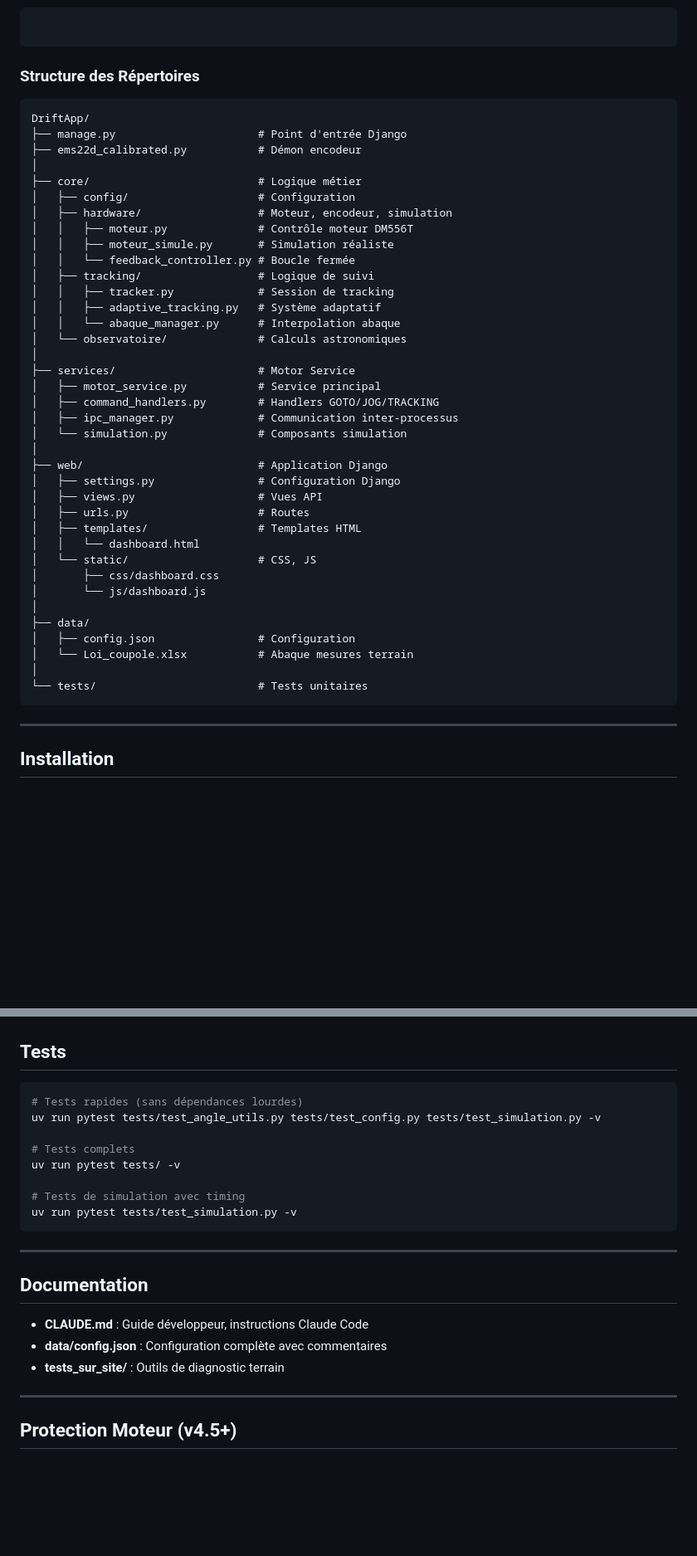
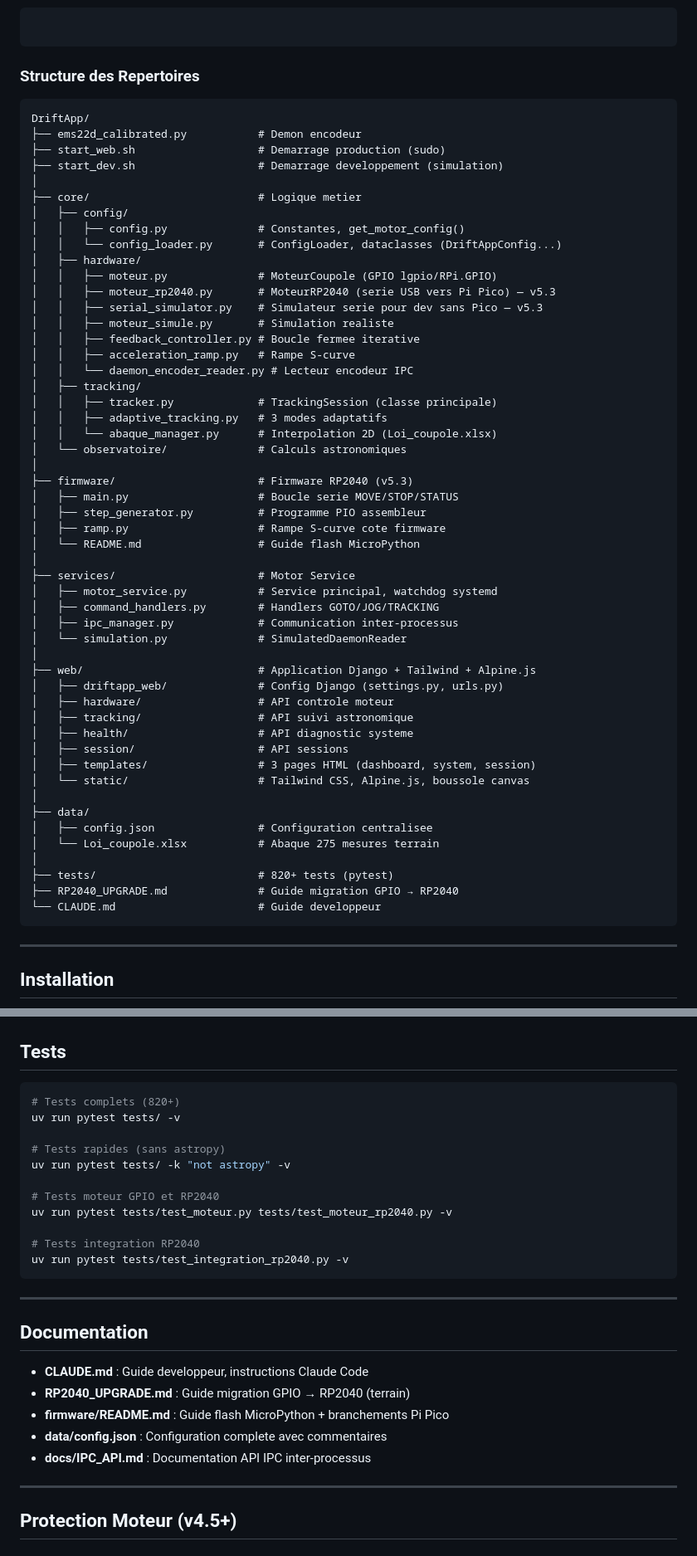
Before and after one commit to jpokinter87/DriftApp-Web, a Markdown page: README.md, 2 parts joined by grey strips. Shown at 83% size. Drawn GitHub-style; blank space fills up the shorter version.

Commit message:
docs: mettre a jour README.md pour v5.3
- Version 4.6 → 5.3.0
- Structure code: ajout firmware/, moteur_rp2040, serial_simulator, config_loader
- Architecture: ajout pilotage RP2040 optionnel
- Config: ajout motor_driver, correction valeurs modes adaptatifs
- Modes adaptatifs: correction intervalles et delais (CRITICAL 30s, CONTINUOUS 0.14ms)
- Tests: 820+ (ajout tests RP2040/integration)
- Documentation: ajout RP2040_UPGRADE.md, firmware/README.md, docs/IPC_API.md
- Abaque: 130 → 275 points de mesure
- Ajout changelog complet v4.4 → v5.3

Co-Authored-By: Claude Opus 4.6 (1M context) <noreply@anthropic.com>

````diff
--- a/README.md
+++ b/README.md
@@ -76,46 +77,60 @@ Pour une position (Alt, Az) donnée :
 
 ```
 
-### Structure des Répertoires
+### Structure des Repertoires
 
 ```
 DriftApp/
-├── manage.py                      # Point d'entrée Django
-├── ems22d_calibrated.py           # Démon encodeur
+├── ems22d_calibrated.py           # Demon encodeur
+├── start_web.sh                   # Demarrage production (sudo)
+├── start_dev.sh                   # Demarrage developpement (simulation)
 │
-├── core/                          # Logique métier
-│   ├── config/                    # Configuration
-│   ├── hardware/                  # Moteur, encodeur, simulation
-│   │   ├── moteur.py              # Contrôle moteur DM556T
-│   │   ├── moteur_simule.py       # Simulation réaliste
-│   │   └── feedback_controller.py # Boucle fermée
-│   ├── tracking/                  # Logique de suivi
-│   │   ├── tracker.py             # Session de tracking
-│   │   ├── adaptive_tracking.py   # Système adaptatif
-│   │   └── abaque_manager.py      # Interpolation abaque
+├── core/                          # Logique metier
+│   ├── config/
+│   │   ├── config.py              # Constantes, get_motor_config()
+│   │   └── config_loader.py       # ConfigLoader, dataclasses (DriftAppConfig...)
+│   ├── hardware/
+│   │   ├── moteur.py              # MoteurCoupole (GPIO lgpio/RPi.GPIO)
+│   │   ├── moteur_rp2040.py       # MoteurRP2040 (serie USB vers Pi Pico) — v5.3
+│   │   ├── serial_simulator.py    # Simulateur serie pour dev sans Pico — v5.3
+│   │   ├── moteur_simule.py       # Simulation realiste
+│   │   ├── feedback_controller.py # Boucle fermee iterative
+│   │   ├── acceleration_ramp.py   # Rampe S-curve
+│   │   └── daemon_encoder_reader.py # Lecteur encodeur IPC
+│   ├── tracking/
+│   │   ├── tracker.py             # TrackingSession (classe principale)
+│   │   ├── adaptive_tracking.py   # 3 modes adaptatifs
+│   │   └── abaque_manager.py      # Interpolation 2D (Loi_coupole.xlsx)
 │   └── observatoire/              # Calculs astronomiques
 │
+├── firmware/                      # Firmware RP2040 (v5.3)
+│   ├── main.py                    # Boucle serie MOVE/STOP/STATUS
+│   ├── step_generator.py          # Programme PIO assembleur
+│   ├── ramp.py                    # Rampe S-curve cote firmware
+│   └── README.md                  # Guide flash MicroPython
+│
 ├── services/                      # Motor Service
-│   ├── motor_service.py           # Service principal
+│   ├── motor_service.py           # Service principal, watchdog systemd
 │   ├── command_handlers.py        # Handlers GOTO/JOG/TRACKING
 │   ├── ipc_manager.py             # Communication inter-processus
-│   └── simulation.py              # Composants simulation
+│   └── simulation.py              # SimulatedDaemonReader
 │
-├── web/                           # Application Django
-│   ├── settings.py                # Configuration Django
-│   ├── views.py                   # Vues API
-│   ├── urls.py                    # Routes
-│   ├── templates/                 # Templates HTML
-│   │   └── dashboard.html
-│   └── static/                    # CSS, JS
-│       ├── css/dashboard.css
-│       └── js/dashboard.js
+├── web/                           # Application Django + Tailwind + Alpine.js
+│   ├── driftapp_web/              # Config Django (settings.py, urls.py)
+│   ├── hardware/                  # API controle moteur
+│   ├── tracking/                  # API suivi astronomique
+│   ├── health/                    # API diagnostic systeme
+│   ├── session/                   # API sessions
+│   ├── templates/                 # 3 pages HTML (dashboard, system, session)
+│   └── static/                    # Tailwind CSS, Alpine.js, boussole canvas
 │
 ├── data/
-│   ├── config.json                # Configuration
-│   └── Loi_coupole.xlsx           # Abaque mesures terrain
+│   ├── config.json                # Configuration centralisee
+│   └── Loi_coupole.xlsx           # Abaque 275 mesures terrain
 │
-└── tests/                         # Tests unitaires
+├── tests/                         # 820+ tests (pytest)
+├── RP2040_UPGRADE.md              # Guide migration GPIO → RP2040
+└── CLAUDE.md                      # Guide developpeur
 ```
 
 ---
@@ -492,23 +510,28 @@ Redémarrer le Motor Service pour réinitialiser.
 ## Tests
 
 ```bash
-# Tests rapides (sans dépendances lourdes)
-uv run pytest tests/test_angle_utils.py tests/test_config.py tests/test_simulation.py -v
-
-# Tests complets
+# Tests complets (820+)
 uv run pytest tests/ -v
 
-# Tests de simulation avec timing
-uv run pytest tests/test_simulation.py -v
+# Tests rapides (sans astropy)
+uv run pytest tests/ -k "not astropy" -v
+
+# Tests moteur GPIO et RP2040
+uv run pytest tests/test_moteur.py tests/test_moteur_rp2040.py -v
+
+# Tests integration RP2040
+uv run pytest tests/test_integration_rp2040.py -v
 ```
 
 ---
 
 ## Documentation
 
-- **CLAUDE.md** : Guide développeur, instructions Claude Code
-- **data/config.json** : Configuration complète avec commentaires
-- **tests_sur_site/** : Outils de diagnostic terrain
+- **CLAUDE.md** : Guide developpeur, instructions Claude Code
+- **RP2040_UPGRADE.md** : Guide migration GPIO → RP2040 (terrain)
+- **firmware/README.md** : Guide flash MicroPython + branchements Pi Pico
+- **data/config.json** : Configuration complete avec commentaires
+- **docs/IPC_API.md** : Documentation API IPC inter-processus
 
 ---
 
````
Also changed, not shown: other parts of README.md (+40 -22 lines).
